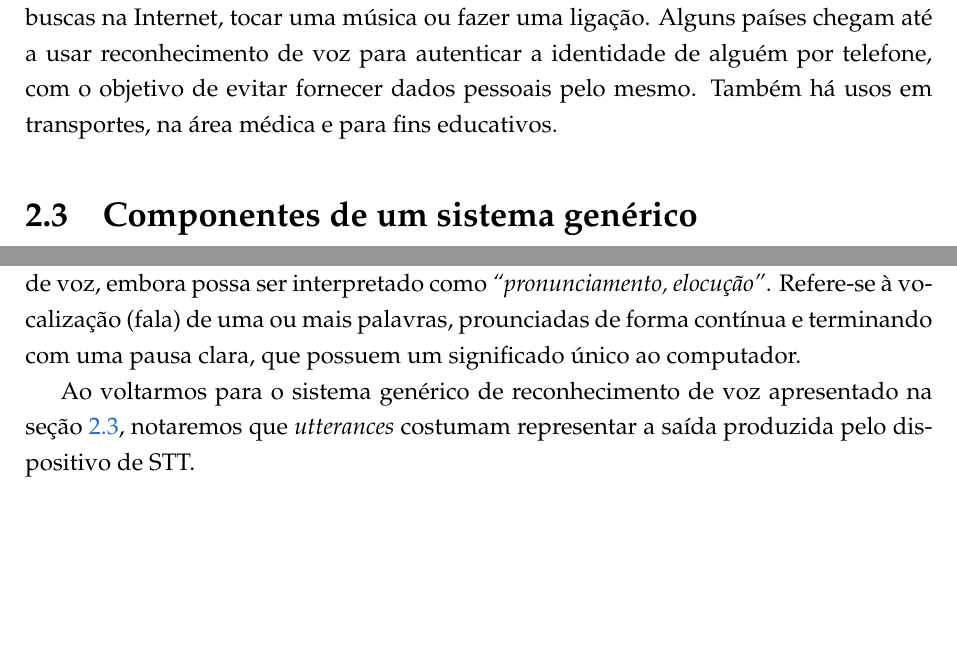
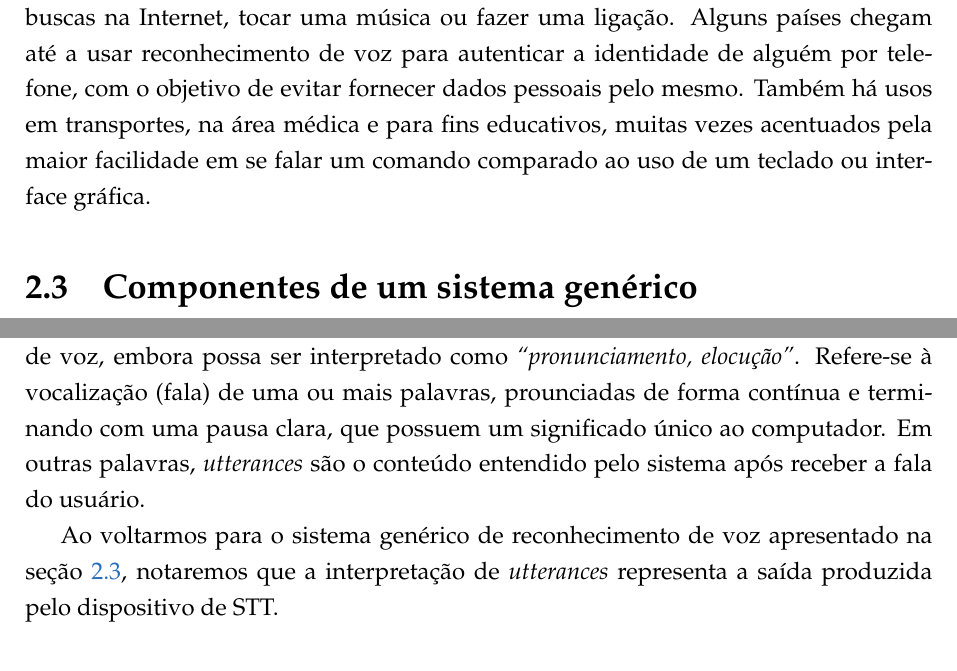
Before and after one commit to SamuraiSigma/mac0499, a LaTeX thesis (monograph/tex/main.tex, which reads monograph/tex/speech-recognition.tex): two parts of pages 22 and 24 of 34, joined at a grey line, cut so that both start at the same text, the shorter picture padded with empty space. Compiled offline with pdfLaTeX.

Commit message:
Small rewrite on utterances and STT usage nowadays

```diff
--- a/monograph/tex/speech-recognition.tex
+++ b/monograph/tex/speech-recognition.tex
@@ -67,9 +67,7 @@ Até o final dos anos 2000, sistemas de reconhecimento de voz pareciam ter ficad
 
 A popularidade do conceito ressurgiu com força através do aplicativo de Busca por Voz, feito pela Google para iPhone. As duas razões para o sucesso dessa forma de busca eram a facilidade de entrada de dados, se comparado ao teclado da plataforma, e o uso de \textit{data centers} em nuvem da Google, o que retirava a necessidade de um poderoso processamento nos iPhones em si. Com isso, mostrava-se que era possível contornar duas das principais limitações: a disponibilidade de dados e a dificuldade de processá-los eficientemente.
 
-A evolução na tecnologia de reconhecimento de voz foi tamanha que, atualmente, é inegável seu impacto em nosso dia a dia. Um celular moderno consegue captar palavras ou pequenas frases de seu usuário dentre um enorme vocabulário para fazer buscas na Internet, tocar uma música ou fazer uma ligação. Alguns países chegam até a usar reconhecimento de voz para autenticar a identidade de alguém por telefone, com o objetivo de evitar fornecer dados pessoais pelo mesmo. Também há usos em transportes, na área médica e para fins educativos.
-
-% TODO: Add more info about medical usage and Siri
+A evolução na tecnologia de reconhecimento de voz foi tamanha que, atualmente, é inegável seu impacto em nosso dia a dia. Um celular moderno consegue captar palavras ou pequenas frases de seu usuário dentre um enorme vocabulário para fazer buscas na Internet, tocar uma música ou fazer uma ligação. Alguns países chegam até a usar reconhecimento de voz para autenticar a identidade de alguém por telefone, com o objetivo de evitar fornecer dados pessoais pelo mesmo. Também há usos em transportes, na área médica e para fins educativos, muitas vezes acentuados pela maior facilidade em se falar um comando comparado ao uso de um teclado ou interface gráfica.
 
 % ---------------------------------------------------------------------
 
@@ -127,9 +125,9 @@ O vocabulário representa as palavras reconhecidas pelo sistema. Seu tamanho pod
 
 \subsection{\textit{Utterance}}
 
-O termo \textit{utterance} não possui uma tradução exata no contexto de reconhecimento de voz, embora possa ser interpretado como \textit{``pronunciamento, elocução''}. Refere-se à vocalização (fala) de uma ou mais palavras, prounciadas de forma contínua e terminando com uma pausa clara, que possuem um significado único ao computador.
+O termo \textit{utterance} não possui uma tradução exata no contexto de reconhecimento de voz, embora possa ser interpretado como \textit{``pronunciamento, elocução''}. Refere-se à vocalização (fala) de uma ou mais palavras, prounciadas de forma contínua e terminando com uma pausa clara, que possuem um significado único ao computador. Em outras palavras, \textit{utterances} são o conteúdo entendido pelo sistema após receber a fala do usuário.
 
-Ao voltarmos para o sistema genérico de reconhecimento de voz apresentado na seção \ref{sttComponents}, notaremos que \textit{utterances} costumam representar a saída produzida pelo dispositivo de STT.
+Ao voltarmos para o sistema genérico de reconhecimento de voz apresentado na seção \ref{sttComponents}, notaremos que a interpretação de \textit{utterances} representa a saída produzida pelo dispositivo de STT.
 
 % ---------------------------------------------------------------------
 
```
Also changed, not shown: monograph/Monografia.pdf.
